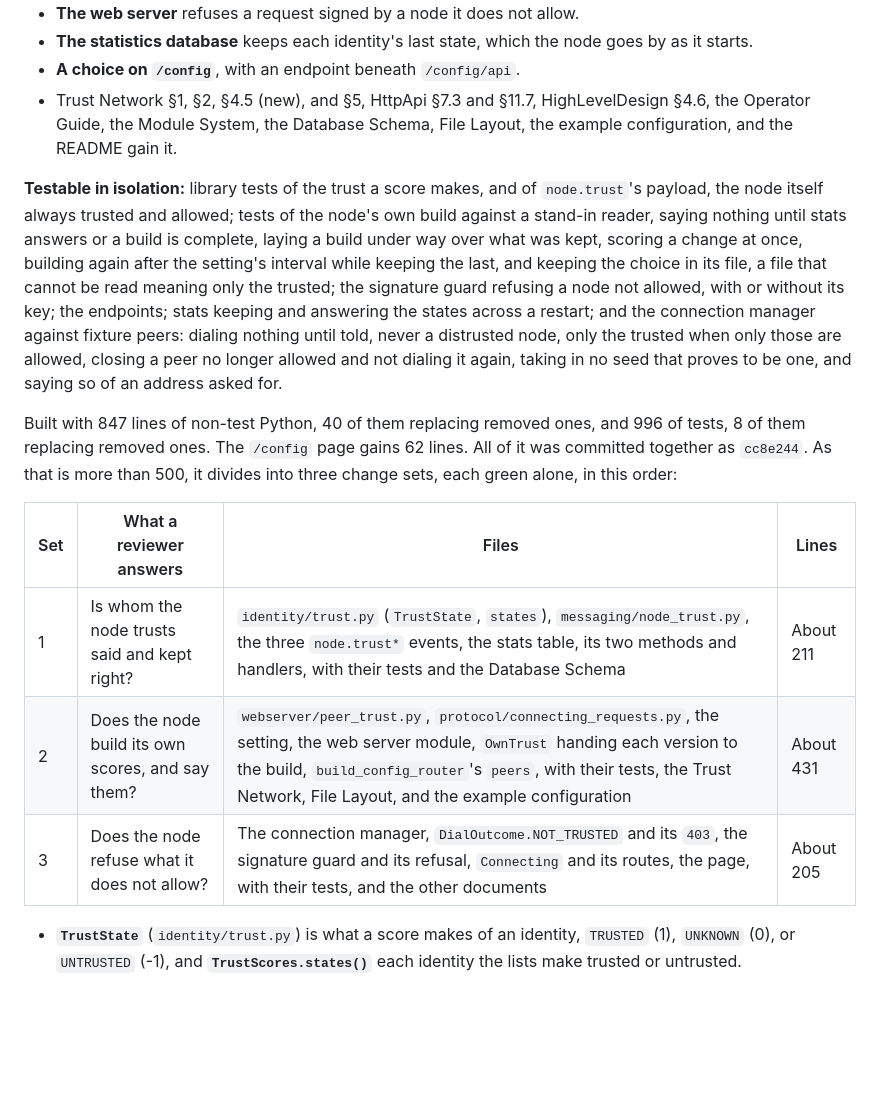
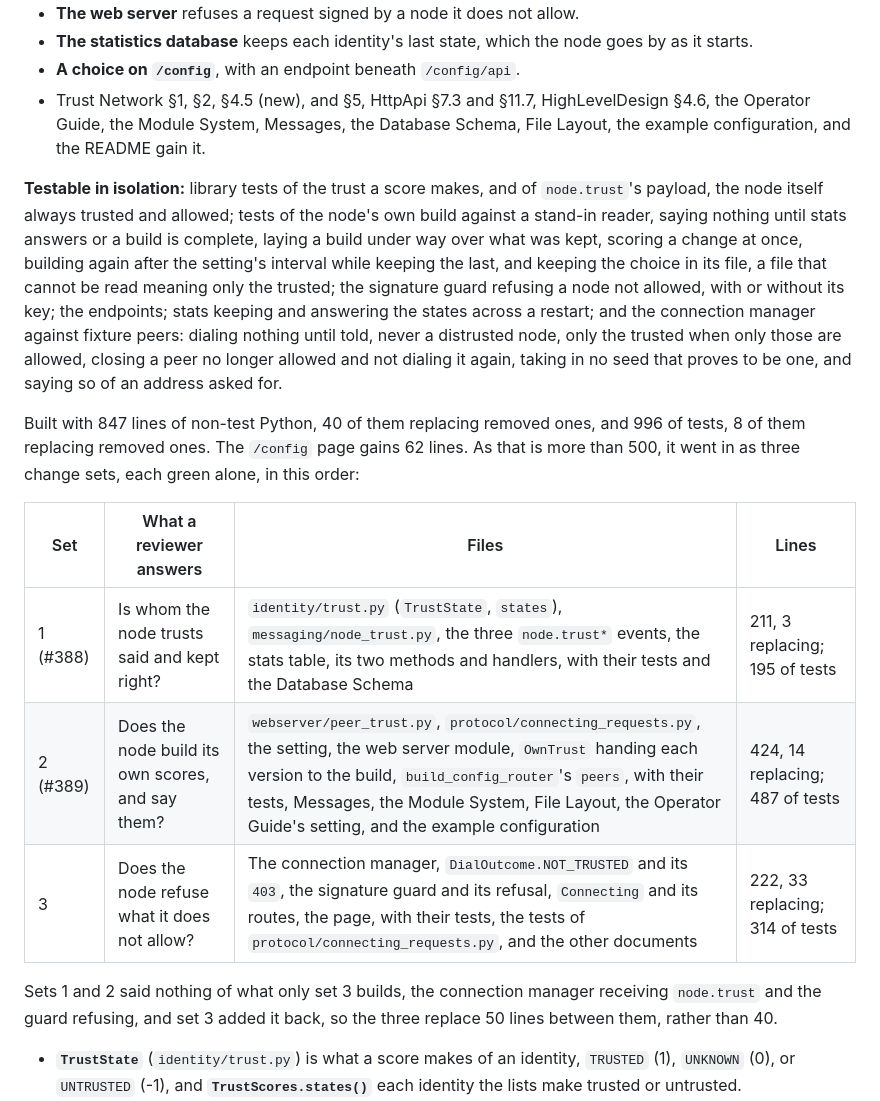
Before and after one commit to marcpage/libranet, a Markdown page: docs/implementation/Phase 5.md, the part around the change. Drawn GitHub-style; blank space fills up the shorter version.

Commit message:
Update implementation plan

```diff
--- a/docs/implementation/Phase 5.md
+++ b/docs/implementation/Phase 5.md
@@ -2055,8 +2055,9 @@ Work this implies:
   node goes by as it starts.
 - **A choice on `/config`**, with an endpoint beneath `/config/api`.
 - Trust Network §1, §2, §4.5 (new), and §5, HttpApi §7.3 and §11.7,
-  HighLevelDesign §4.6, the Operator Guide, the Module System, the Database
-  Schema, File Layout, the example configuration, and the README gain it.
+  HighLevelDesign §4.6, the Operator Guide, the Module System, Messages, the
+  Database Schema, File Layout, the example configuration, and the README
+  gain it.
 
 **Testable in isolation:** library tests of the trust a score makes, and of
 `node.trust`'s payload, the node itself always trusted and allowed; tests of
@@ -2074,14 +2075,18 @@ address asked for.
 
 Built with 847 lines of non-test Python, 40 of them replacing removed ones,
 and 996 of tests, 8 of them replacing removed ones. The `/config` page gains
-62 lines. All of it was committed together as `cc8e244`. As that is more than
-500, it divides into three change sets, each green alone, in this order:
+62 lines. As that is more than 500, it went in as three change sets, each
+green alone, in this order:
 
 | Set | What a reviewer answers | Files | Lines |
 | --- | --- | --- | --- |
-| 1 | Is whom the node trusts said and kept right? | `identity/trust.py` (`TrustState`, `states`), `messaging/node_trust.py`, the three `node.trust*` events, the stats table, its two methods and handlers, with their tests and the Database Schema | About 211 |
-| 2 | Does the node build its own scores, and say them? | `webserver/peer_trust.py`, `protocol/connecting_requests.py`, the setting, the web server module, `OwnTrust` handing each version to the build, `build_config_router`'s `peers`, with their tests, the Trust Network, File Layout, and the example configuration | About 431 |
-| 3 | Does the node refuse what it does not allow? | The connection manager, `DialOutcome.NOT_TRUSTED` and its `403`, the signature guard and its refusal, `Connecting` and its routes, the page, with their tests, and the other documents | About 205 |
+| 1 (#388) | Is whom the node trusts said and kept right? | `identity/trust.py` (`TrustState`, `states`), `messaging/node_trust.py`, the three `node.trust*` events, the stats table, its two methods and handlers, with their tests and the Database Schema | 211, 3 replacing; 195 of tests |
+| 2 (#389) | Does the node build its own scores, and say them? | `webserver/peer_trust.py`, `protocol/connecting_requests.py`, the setting, the web server module, `OwnTrust` handing each version to the build, `build_config_router`'s `peers`, with their tests, Messages, the Module System, File Layout, the Operator Guide's setting, and the example configuration | 424, 14 replacing; 487 of tests |
+| 3 | Does the node refuse what it does not allow? | The connection manager, `DialOutcome.NOT_TRUSTED` and its `403`, the signature guard and its refusal, `Connecting` and its routes, the page, with their tests, the tests of `protocol/connecting_requests.py`, and the other documents | 222, 33 replacing; 314 of tests |
+
+Sets 1 and 2 said nothing of what only set 3 builds, the connection manager
+receiving `node.trust` and the guard refusing, and set 3 added it back, so
+the three replace 50 lines between them, rather than 40.
 
 - **`TrustState`** (`identity/trust.py`) is what a score makes of an
   identity, `TRUSTED` (1), `UNKNOWN` (0), or `UNTRUSTED` (-1), and
```
